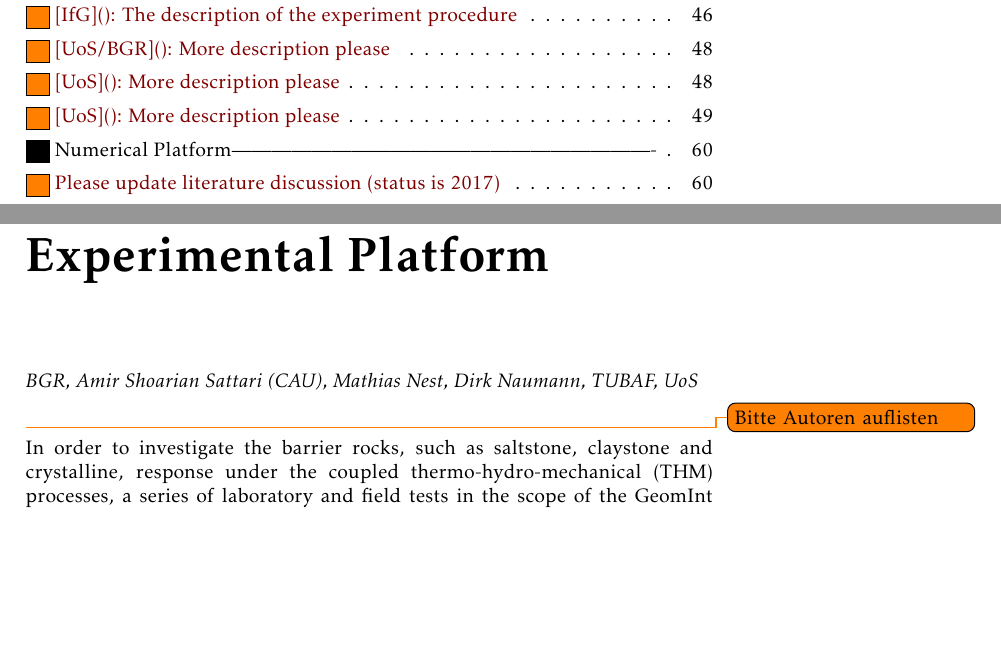
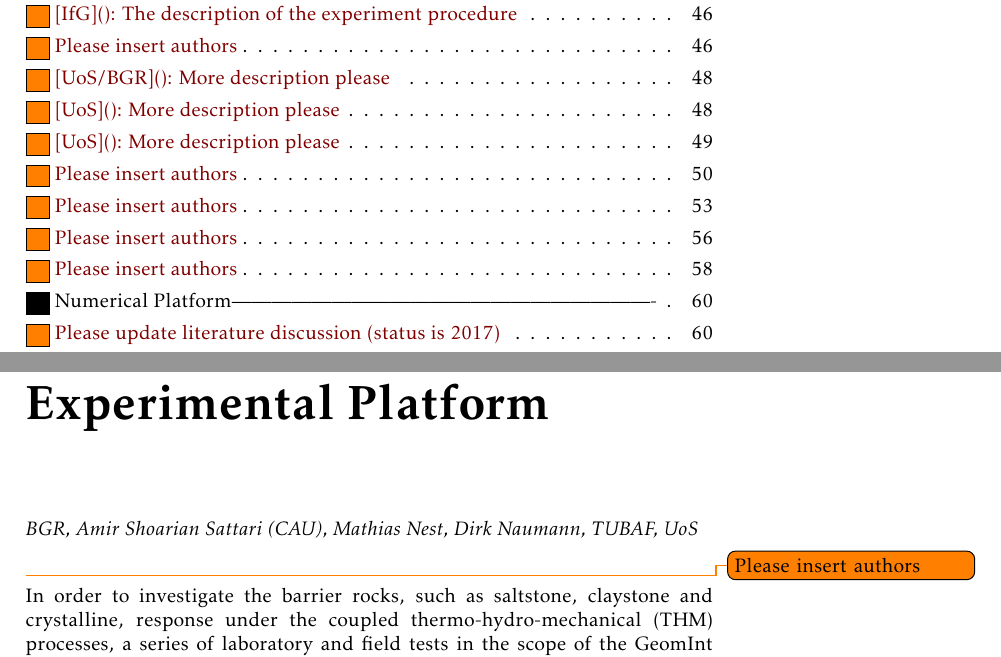
Before and after one commit to OlafKolditz/GeomInt-Book, a LaTeX thesis (GeomInt.tex, which reads 0223_split.tex, 0224_triax.tex, 023_wp1.tex): two parts of pages 1 and 31 of 273, joined at a grey line, cut so that both start at the same text, the shorter picture padded with empty space. Compiled offline with pdfLaTeX.

Commit message:
20200305: OK1

```diff
--- a/0223_split.tex
+++ b/0223_split.tex
@@ -1,6 +1,7 @@
 \subsection{Brazilian Disk Test on Barrier Rocks}
 \label{sec:Brazilian_Disk_Exp}
 \Authors{CAU Kiel}
+\todo{Please insert authors}
 
 The tensile strength of a brittle or quasi-brittle material, such as rock, is one of the most important material properties, which in comparison to the compression strength, is much weaker. The measurement of direct tensile strength of brittle materials is difficult and time consuming. Therefore, finding the splitting tensile strength ($\sigma_{sp}$) is a fast alternative for computing the direct tensile strength. The Brazilian disk test is conducted to determine the splitting tensile strength (Fig. \ref{fig:Amir_Splitting_Theory}). The splitting strength depends on loading rate, diameter and length of the specimen (\ref{eq:Splitting_Strength}). The works of \cite{Perras2014} and \cite{Li2013} provides a full review and a correlation between different rock strength properties.
 
--- a/0224_triax.tex
+++ b/0224_triax.tex
@@ -2,6 +2,8 @@
 \subsection{True Triaxial Test on the Cubic Opalinus Claystone Samples}
 \label{sec:True_Triaxial_Exp}
 \Authors{CAU Kiel}
+\todo{Please insert authors}
+
 The true triaxial apparatus, where the stresses are controlled along three axes, is used to investigate the three-dimensional strain-strength behavior of soil or rock geomaterial (Figure \ref{fig:Amir_TrueTriaxial_Apparatus}). The true triaxial device in the CAU Kiel laboratory is able to reach a mechanical loading of 600 $MPa$ as well as a thermal loading of up to 600 $^{\circ}C$. The cubic samples are prepared in the side dimension of 43 $mm$ and the edges are slightly curved in order to avoid the stress concentration and failure in the corners (Figure \ref{fig:Amir_TrueTriaxial_Sample}).
 
 \begin{figure}[!ht]
--- a/023_wp1.tex
+++ b/023_wp1.tex
@@ -9,6 +9,7 @@
 \subsection{The Wetting and Drying Paths of the Opalinus Claystone}
 \label{sec:Shrinkage_Swelling_Exp}
 \Authors{CAU Kiel}
+\todo{Please insert authors}
 
 The shrinkage and swelling of claystone results in micro fracking and higher permeability values, which in nuclear waste disposal sites can lead to contamination of groundwater. Micro fracking also decreases the strength of the material subjected to THM  loading processes. Typically, the swelling pressure and heave of claystone is determined using Oedometer tests \cite{Peronetal2009}, where a constrained or unconstrained sample is subjected to the swelling process (Figure \ref{fig:Amir_Shrinkage_Swelling_Setup}). During the test procedure, the swelling pressure, as well as the heave magnitude, are recorded. It is observed that the swelling pressure in sandy facies of claystone is lower than shaly facies. In contrast to the swelling tests, shrinkage tests are less common and are complicated to perform on rock materials. \cite{Minardietal2016} performed a shrinkage test on claystone with shaly and sandy facies using a desiccator and various salt solutions (Figure  \ref{fig:Amir_Shrinkage_Minardi}). During the test procedure the axial strain values obtained from the strain gauges, as well as sample weight, are measured.
 
--- a/023_wp2.tex
+++ b/023_wp2.tex
@@ -2,6 +2,8 @@
 %---------------------------------------------------------------------------------------------------
 \subsection{Pressure Driven Percolation}
 \Authors{IfG}
+\todo{Please insert authors}
+
 The determination of the permeability, which quantifies the flow behavior of fluids in the pore space of a rock, is based on the Darcy equation:
 \index{Darcy equation}
 
@@ -102,6 +104,8 @@ For gas permeability measurements, EL-FLOW mass flow controllers or flow meters
 \subsection{Fluid Driven Percolation Tests on Cubic Opalinus Claystone samples from Mont-Terri}
 \label{sec:Percolation_Claystone_Exp}
 \Authors{CAU Kiel}
+\todo{Please insert authors}
+
 The investigation of a fluid transport in claystone due to its anisotropic behavior and its role as a rock barrier in nuclear waste repositories has a great importance. Performing hydraulic fracking under pressurized fluid or storing pressurized fluids leads to the fracking of rock barrier and fluid transport through the hydraulic apertures and cavities. This can lead to pressure and volume drop in the reservoir, decrease the output and efficiency of the designed system and the contamination of ground water. In the geomechanics laboratory of CAU Kiel, the true triaxial apparatus with the maximum mechanical pressure of 600 $MPa$ and thermal loading up to 600 $^{\circ}C$ is used to conduct the fluid driven percolation in claystone samples from Mont-Terri (Figure \ref{fig:Amir_TrueTriaxial_Apparatus}). The syringe pump, with the maximum pressure of 517 $bar$, is used to pressurize the oil fluid. The cubic samples with the side dimension of 43 $mm$ and center hole length and diameter of 20 and 8 $mm$ are prepared (Figure \ref{fig:Amir_Percolation_Adapter}), respectively, and attached to the pump pipes, where the sealing is done with O-rings and epoxy glue (Figure \ref{fig:Amir_Percolation_Setup}).
 
 \begin{figure}[!ht]
--- a/023_wp3.tex
+++ b/023_wp3.tex
@@ -3,6 +3,8 @@
 \subsection{Direct Shear Test}
 %---------------------------------------------------------------------------------------------------
 \Authors{TU Freiberg}
+\todo{Please insert authors}
+
 To conduct direct shear tests special equipment is necessary. The direct shear testing device at the rock mechanical laboratory of the TU Freiberg (see Fig. \ref{fig:ExpCNLShearMachine}) is specially developed to ensure the wanted functionality.\\
 
 \begin{figure}[!ht]
@@ -70,6 +72,8 @@ The set-up of the experiment is the same for CNL and CNS test. In the CNS test t
 %---------------------------------------------------------------------------------------------------
 \subsection{Cyclic Loading Pressure Diffusion}
 \Authors{University of Stuttgart}
+\todo{Please insert authors}
+
 In order to study characteristic, time-dependent states of fractures under cycling loading conditions a sample is prepared with a single fracture and borehole before it is installed in a triaxial cell as shown in figure \ref{fig:exp_cyclic_pressure_triax}. The dimension of the sample are chosen to be $r = 30 \, \text{mm}$ and height $h = 70 \, \text{mm}$.
 \begin{figure}[!ht]
 \begin{center}
--- a/02_crystalline.tex
+++ b/02_crystalline.tex
@@ -1,6 +1,7 @@
 \subsection{Crystalline Rock Samples}
 \label{subsec:crystalline}
 \Authors{TU Freiberg}
+\todo{Please insert authors}
 
 \subsubsection{URL Reiche Zeche Freiberg}
 \index{URL Reiche Zeche}
--- a/02_experiments.tex
+++ b/02_experiments.tex
@@ -1,7 +1,7 @@
 \chapter{Experimental Platform}
 \label{cha:exp}
 \Authors{BGR, Amir Shoarian Sattari (CAU), Mathias Nest, Dirk Naumann, TUBAF, UoS}
-\todo{Bitte Autoren auflisten}
+\todo{Please insert authors}
 
 In order to investigate the barrier rocks, such as saltstone, claystone and crystalline, response under the coupled thermo-hydro-mechanical (THM) processes, a series of laboratory and field tests in the scope of the GeomInt project are carried out. A graphical abstract of experimental activities is depicted in Fig. \ref{fig:appraoch}.
 
```
